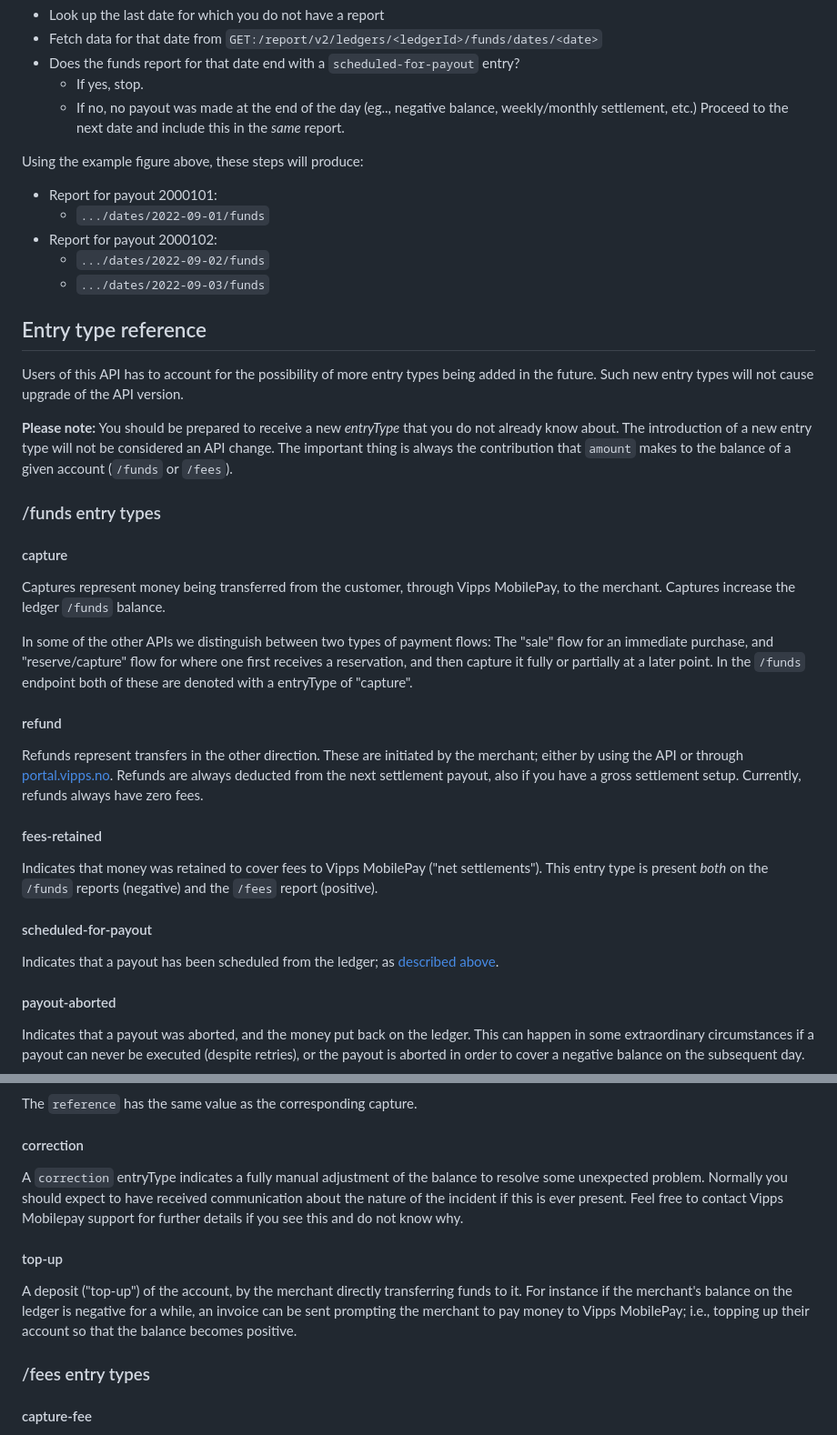
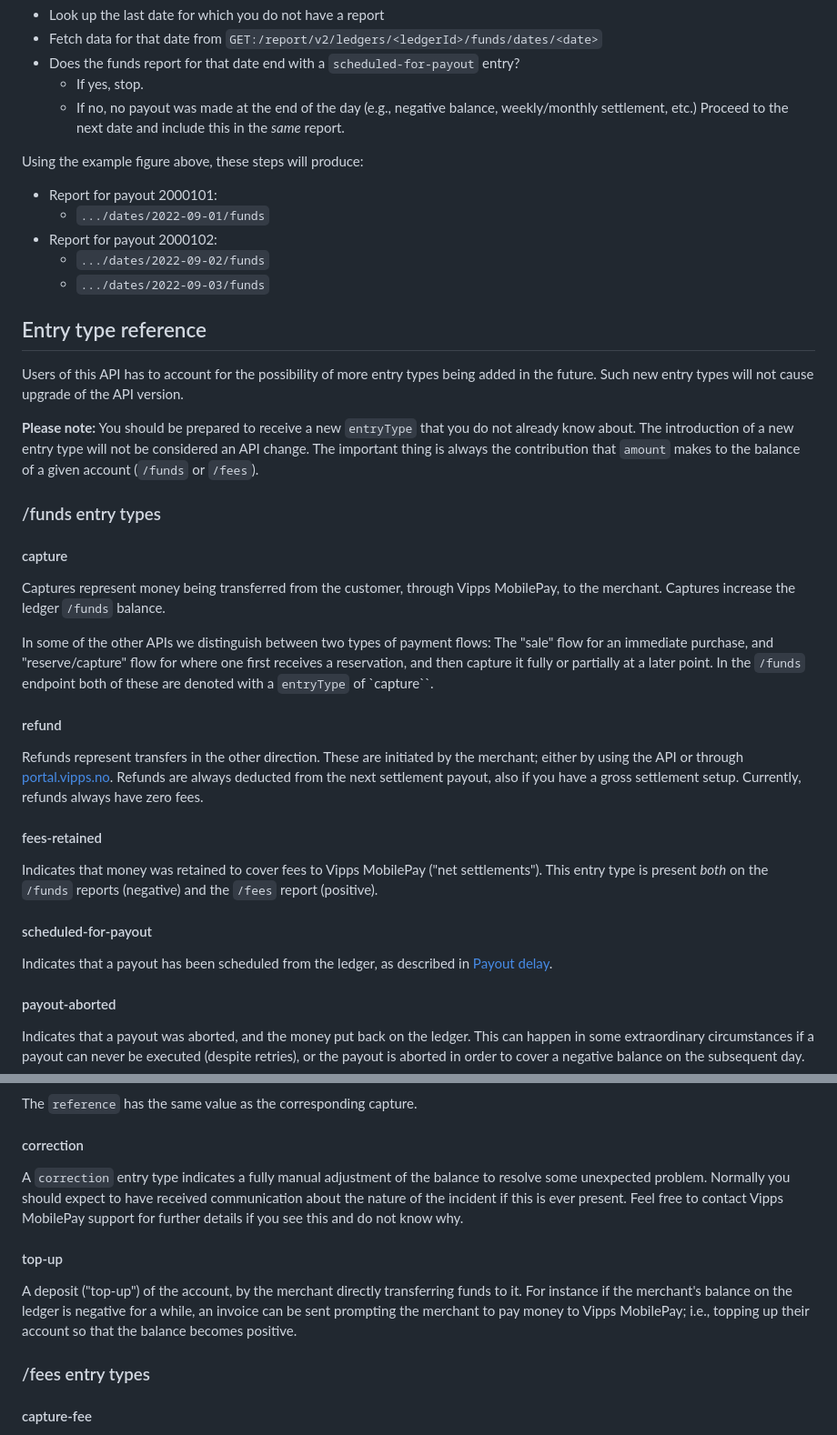
Before and after one commit to vippsas/vipps-report-api, a Markdown page: api-guide/settlement.md, 2 parts joined by grey strips. Shown at 91% size. GitHub-like rendering.

```diff
--- a/api-guide/settlement.md
+++ b/api-guide/settlement.md
@@ -398,17 +402,16 @@ entry on the ledger date, *if* a payout is made. So:
 * Fetch data for that date from `GET:/report/v2/ledgers/<ledgerId>/funds/dates/<date>`
 * Does the funds report for that date end with a `scheduled-for-payout` entry?
   * If yes, stop.
-  * If no, no payout was made at the end of the day (eg.., negative balance, weekly/monthly settlement, etc.)
+  * If no, no payout was made at the end of the day (e.g., negative balance, weekly/monthly settlement, etc.)
     Proceed to the next date and include this in the *same* report.
 
 Using the example figure above, these steps will produce:
 
 * Report for payout 2000101:
-    * `.../dates/2022-09-01/funds`
+  * `.../dates/2022-09-01/funds`
 * Report for payout 2000102:
-    * `.../dates/2022-09-02/funds`
-    * `.../dates/2022-09-03/funds`
-
+  * `.../dates/2022-09-02/funds`
+  * `.../dates/2022-09-03/funds`
 
 ## Entry type reference
 
@@ -417,7 +420,7 @@ more entry types being added in the future. Such new entry types will not cause
 upgrade of the API version.
 
 **Please note:**
-You should be prepared to receive a new *entryType* that you do not
+You should be prepared to receive a new `entryType` that you do not
 already know about. The introduction of a new
 entry type will not be considered an API change.
 The important thing is always the contribution that `amount` makes to the
@@ -434,7 +437,7 @@ In some of the other APIs we distinguish between two
 types of payment flows: The "sale" flow for an immediate purchase,
 and "reserve/capture" flow for where one first receives a reservation,
 and then capture it fully or partially at a later point. In the `/funds` endpoint
-both of these are denoted with a entryType of "capture".
+both of these are denoted with a `entryType` of `capture``.
 
 #### refund
 
@@ -451,8 +454,8 @@ This entry type is present *both* on the `/funds` reports (negative) and the `/f
 
 #### scheduled-for-payout
 
-Indicates that a payout has been scheduled from the ledger;
-as [described above](#payout-scheduling-and-delays).
+Indicates that a payout has been scheduled from the ledger,
+as described in [Payout delay](#payout-delay).
 
 #### payout-aborted
 
@@ -478,10 +481,10 @@ The `reference` has the same value as the corresponding capture.
 
 #### correction
 
-A `correction` entryType indicates a fully manual adjustment of the balance
+A `correction` entry type indicates a fully manual adjustment of the balance
 to resolve some unexpected problem. Normally you should expect to have received
 communication about the nature of the incident if this is ever
-present. Feel free to contact Vipps Mobilepay support for further details
+present. Feel free to contact Vipps MobilePay support for further details
 if you see this and do not know why.
 
 #### top-up
@@ -490,7 +493,6 @@ A deposit ("top-up") of the account, by the merchant directly transferring
 funds to it. For instance if the merchant's balance on the ledger is negative
 for a while, an invoice can be sent prompting the merchant to pay money to
 Vipps MobilePay; i.e., topping up their account so that the balance becomes positive.
-
 
 ### /fees entry types
 
```
Also changed, not shown: other parts of api-guide/settlement.md (+27 -23 lines).
